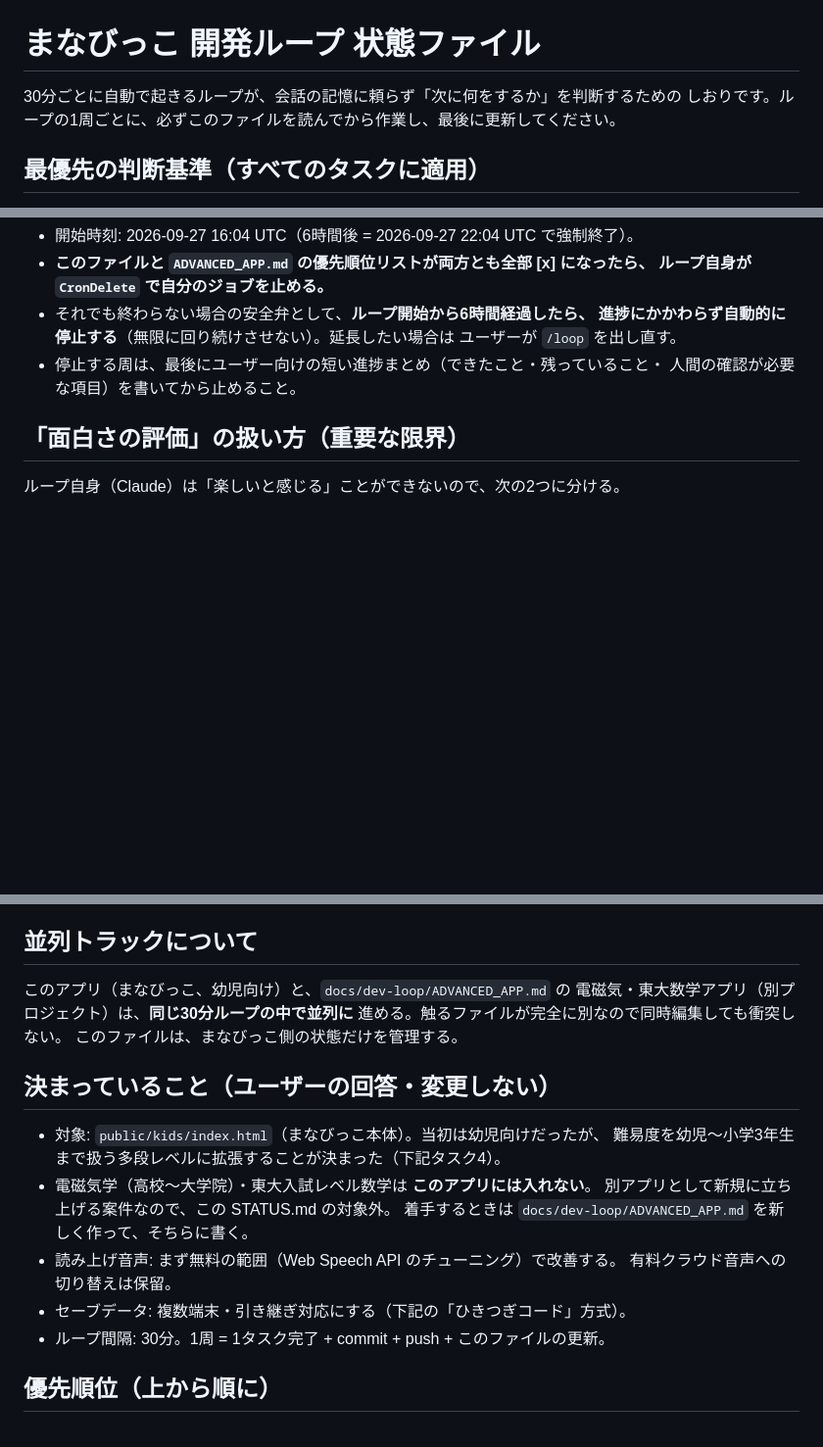
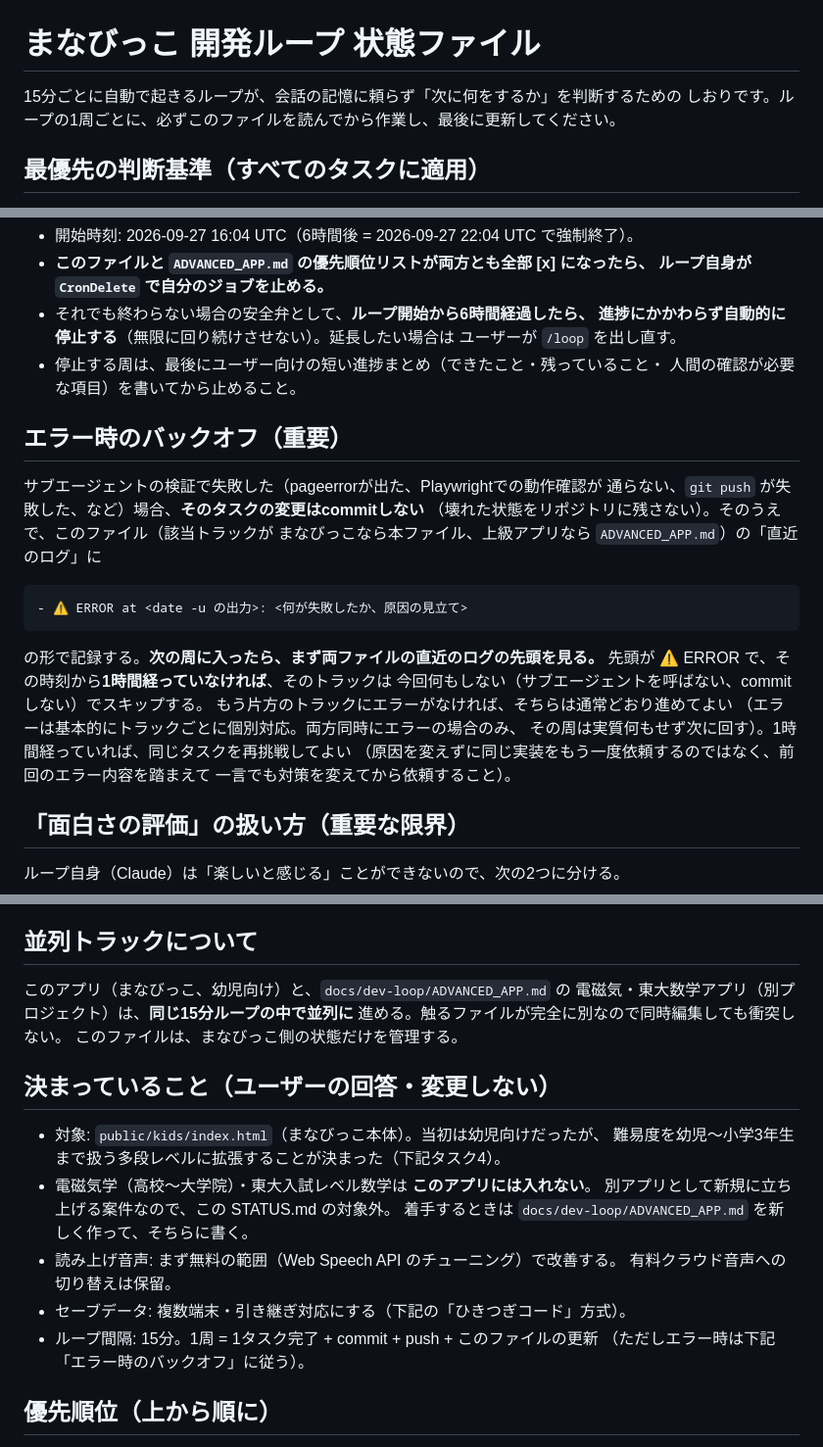
Before and after one commit to OkayasuShinsuke/Oka, a Markdown page: docs/dev-loop/STATUS.md, 3 parts joined by grey strips. Shown at 98% size. Drawn GitHub-style; blank space fills up the shorter version.

Commit message:
Add per-track error backoff and switch loop interval to 15 minutes
If a track's subagent verification fails (pageerror, broken check, failed
push), that track skips work and waits 1 hour before retrying instead of
committing a broken state or hammering the same failure every cycle. The
other track keeps going if it has no active error.

Co-Authored-By: Claude Sonnet 5 <noreply@anthropic.com>
Claude-Session: https://claude.ai/code/session_01RRWKaZzkXh6NzTygS8CbbF

```diff
--- a/docs/dev-loop/STATUS.md
+++ b/docs/dev-loop/STATUS.md
@@ -1,6 +1,6 @@
 # まなびっこ 開発ループ 状態ファイル
 
-30分ごとに自動で起きるループが、会話の記憶に頼らず「次に何をするか」を判断するための
+15分ごとに自動で起きるループが、会話の記憶に頼らず「次に何をするか」を判断するための
 しおりです。ループの1周ごとに、必ずこのファイルを読んでから作業し、最後に更新してください。
 
 ## 最優先の判断基準（すべてのタスクに適用）
@@ -27,6 +27,24 @@
 - 停止する周は、最後にユーザー向けの短い進捗まとめ（できたこと・残っていること・
   人間の確認が必要な項目）を書いてから止めること。
 
+## エラー時のバックオフ（重要）
+
+サブエージェントの検証で失敗した（pageerrorが出た、Playwrightでの動作確認が
+通らない、`git push` が失敗した、など）場合、**そのタスクの変更はcommitしない**
+（壊れた状態をリポジトリに残さない）。そのうえで、このファイル（該当トラックが
+まなびっこなら本ファイル、上級アプリなら `ADVANCED_APP.md`）の「直近のログ」に
+
+    - ⚠️ ERROR at <date -u の出力>: <何が失敗したか、原因の見立て>
+
+の形で記録する。**次の周に入ったら、まず両ファイルの直近のログの先頭を見る。**
+先頭が ⚠️ ERROR で、その時刻から**1時間経っていなければ**、そのトラックは
+今回何もしない（サブエージェントを呼ばない、commitしない）でスキップする。
+もう片方のトラックにエラーがなければ、そちらは通常どおり進めてよい
+（エラーは基本的にトラックごとに個別対応。両方同時にエラーの場合のみ、
+その周は実質何もせず次に回す）。1時間経っていれば、同じタスクを再挑戦してよい
+（原因を変えずに同じ実装をもう一度依頼するのではなく、前回のエラー内容を踏まえて
+一言でも対策を変えてから依頼すること）。
+
 ## 「面白さの評価」の扱い方（重要な限界）
 
 ループ自身（Claude）は「楽しいと感じる」ことができないので、次の2つに分ける。
@@ -43,7 +61,7 @@
 ## 並列トラックについて
 
 このアプリ（まなびっこ、幼児向け）と、`docs/dev-loop/ADVANCED_APP.md` の
-電磁気・東大数学アプリ（別プロジェクト）は、**同じ30分ループの中で並列に**
+電磁気・東大数学アプリ（別プロジェクト）は、**同じ15分ループの中で並列に**
 進める。触るファイルが完全に別なので同時編集しても衝突しない。
 このファイルは、まなびっこ側の状態だけを管理する。
 
@@ -57,7 +75,8 @@
 - 読み上げ音声: まず無料の範囲（Web Speech API のチューニング）で改善する。
   有料クラウド音声への切り替えは保留。
 - セーブデータ: 複数端末・引き継ぎ対応にする（下記の「ひきつぎコード」方式）。
-- ループ間隔: 30分。1周 = 1タスク完了 + commit + push + このファイルの更新。
+- ループ間隔: 15分。1周 = 1タスク完了 + commit + push + このファイルの更新
+  （ただしエラー時は下記「エラー時のバックオフ」に従う）。
 
 ## 優先順位（上から順に）
 
```
Also changed, not shown: docs/dev-loop/ADVANCED_APP.md (+10 -4 lines).
